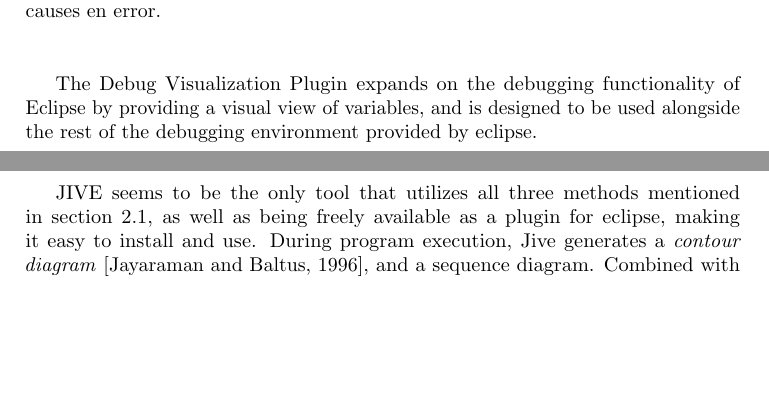
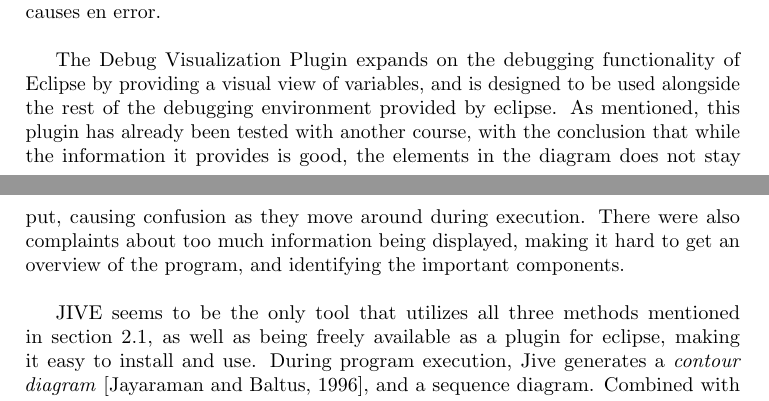
Before and after one commit to havtorr/Meister, a LaTeX thesis (report/report.tex, which reads report/Prestudy.tex): two parts of pages 8 and 9 of 40, joined at a grey line, cut so that both start at the same text, the shorter picture padded with empty space. The pictures show the PDF file report/report.pdf that the author committed with the source.

Commit message:
litt til

```diff
--- a/report/Prestudy.tex
+++ b/report/Prestudy.tex
@@ -110,10 +110,11 @@ It presents its information mostly in a textual way, and does not provide any vi
 It does provide a 'mural' a graph depicting the frequency of events through time, but this does not describe the program structure in any way.
 While providing support for developers by letting them look back at earlier stages of their programs, and quickly jump to events of interest.
 E.g. the moment that a variable is assigned a value that later causes en error.
-
 ~\\
 
 The \gls{debugVisualizationPlugin} expands on the debugging functionality of Eclipse by providing a visual view of variables, and is designed to be used alongside the rest of the debugging environment provided by eclipse.
+As mentioned, this plugin has already been tested with another course, with the conclusion that while the information it provides is good, the elements in the diagram does not stay put, causing confusion as they move around during execution.
+There were also complaints about too much information being displayed, making it hard to get an overview of the program, and identifying the important components.%TODO: installer og sjekk
 ~\\
 
 %stuff about jive coming up, sloppypar to fix cite going over margins
```
Also changed, not shown: report/report.pdf.
